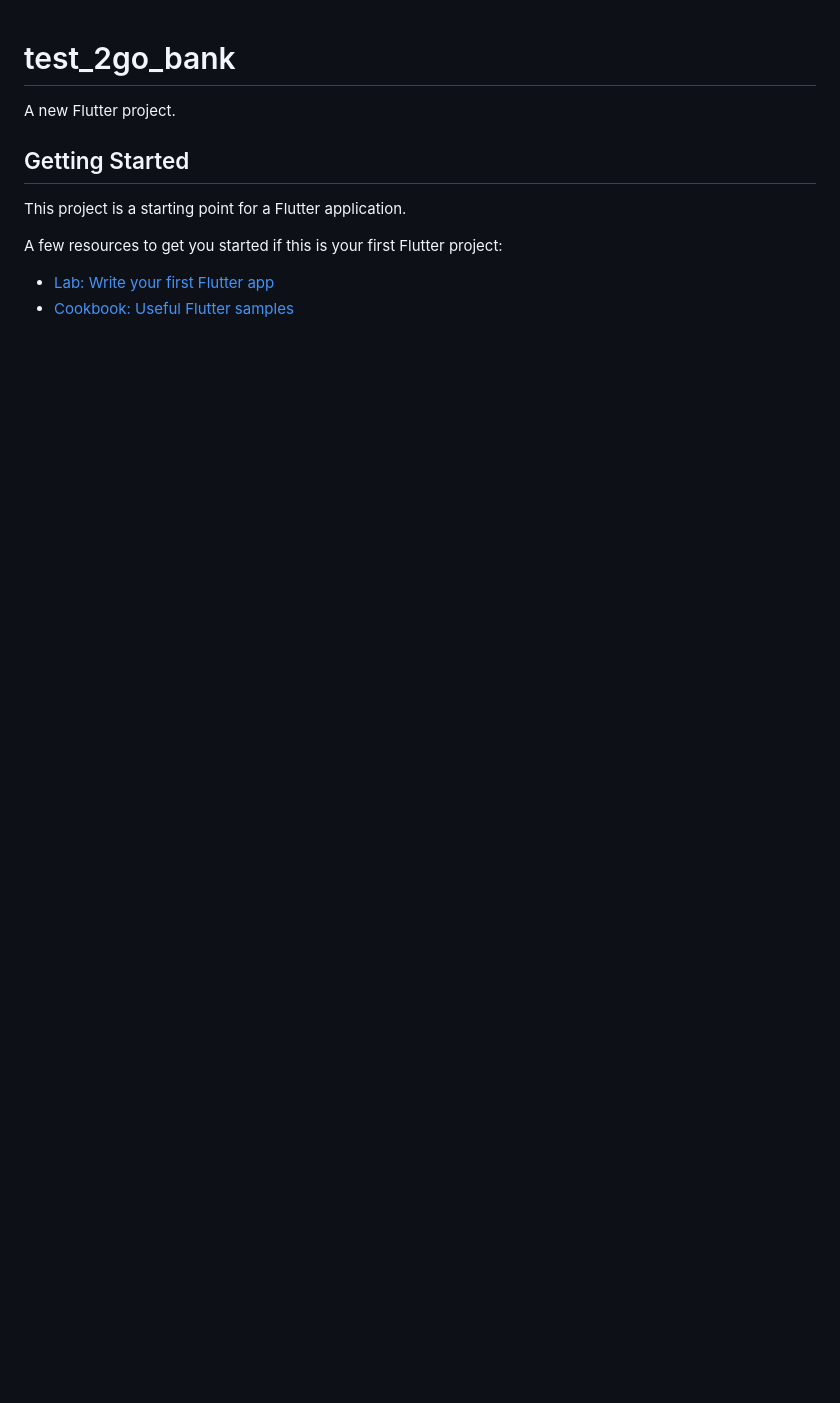
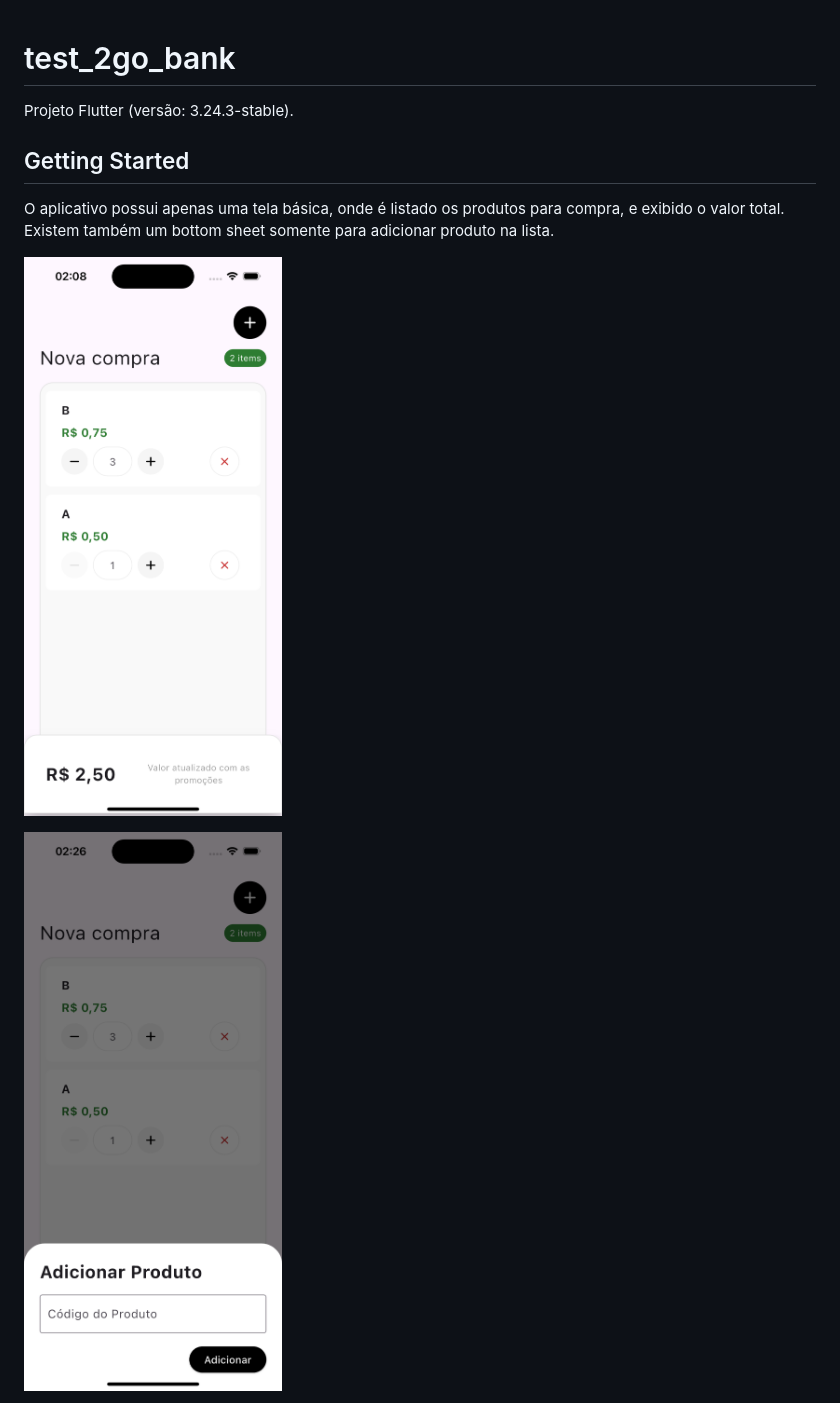
Before and after one commit to TabordaG/2go-bank-test, a Markdown page: README.md, the part around one of its changes. Rendered like a GitHub page; pictures changed too: add-product.png (added), checkout.png (added); blank space fills up the shorter version.

Commit message:
doc: readme

```diff
--- a/README.md
+++ b/README.md
@@ -1,13 +1,13 @@
 # test_2go_bank
 
-A new Flutter project.
+Projeto Flutter (versão: 3.24.3-stable).
 
 ## Getting Started
 
-This project is a starting point for a Flutter application.
+O aplicativo possui apenas uma tela básica, onde é listado os produtos para compra, e exibido o valor total.
+Existem também um bottom sheet somente para adicionar produto na lista.
 
-A few resources to get you started if this is your first Flutter project:
+![Alt text](checkout.png)
 
-- [Lab: Write your first Flutter app](https://docs.flutter.dev/get-started/codelab)
-- [Cookbook: Useful Flutter samples](https://docs.flutter.dev/cookbook)
+![Alt text](add-product.png)
 
```
Also changed, not shown: other parts of README.md (+24 -3 lines), diagrama-sequencia.png (added), tabelas.png (added).
